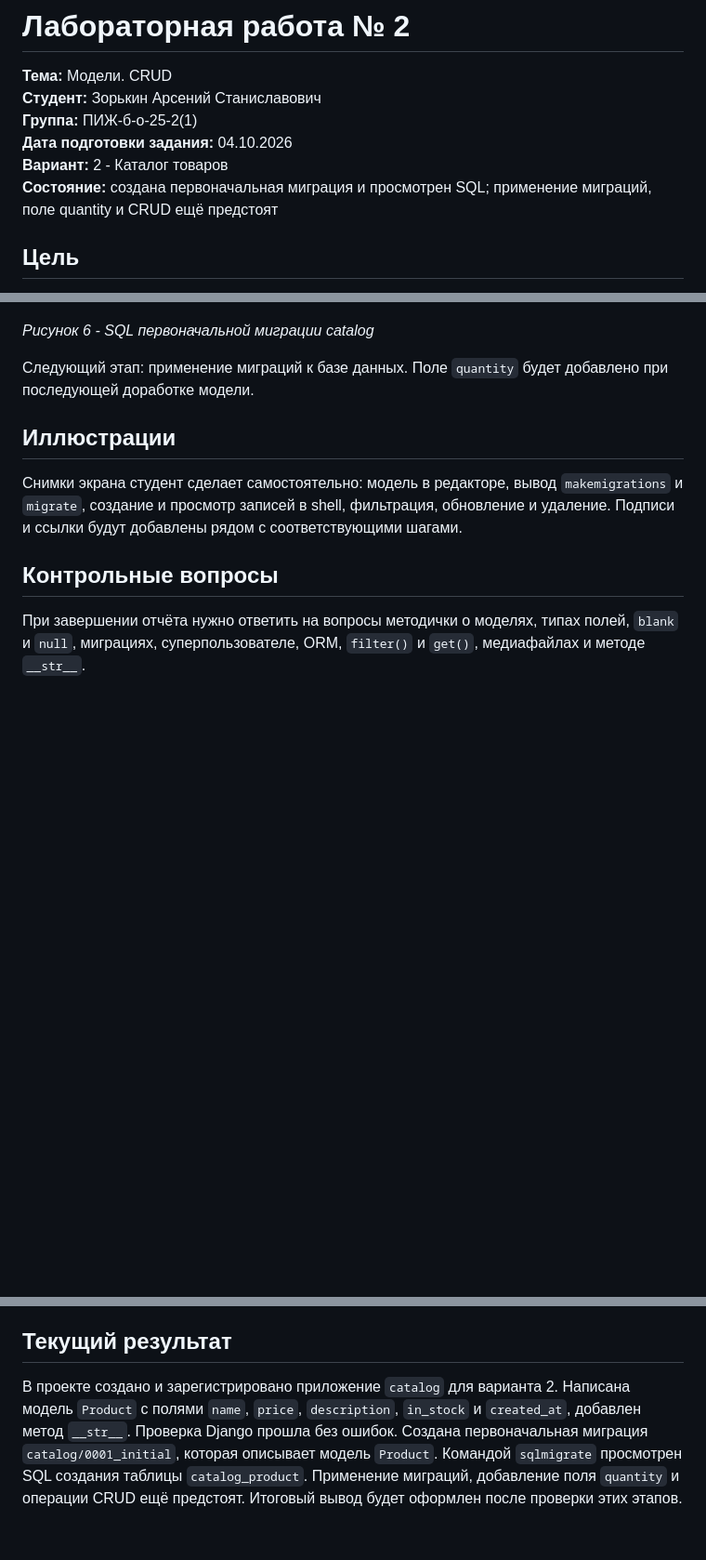
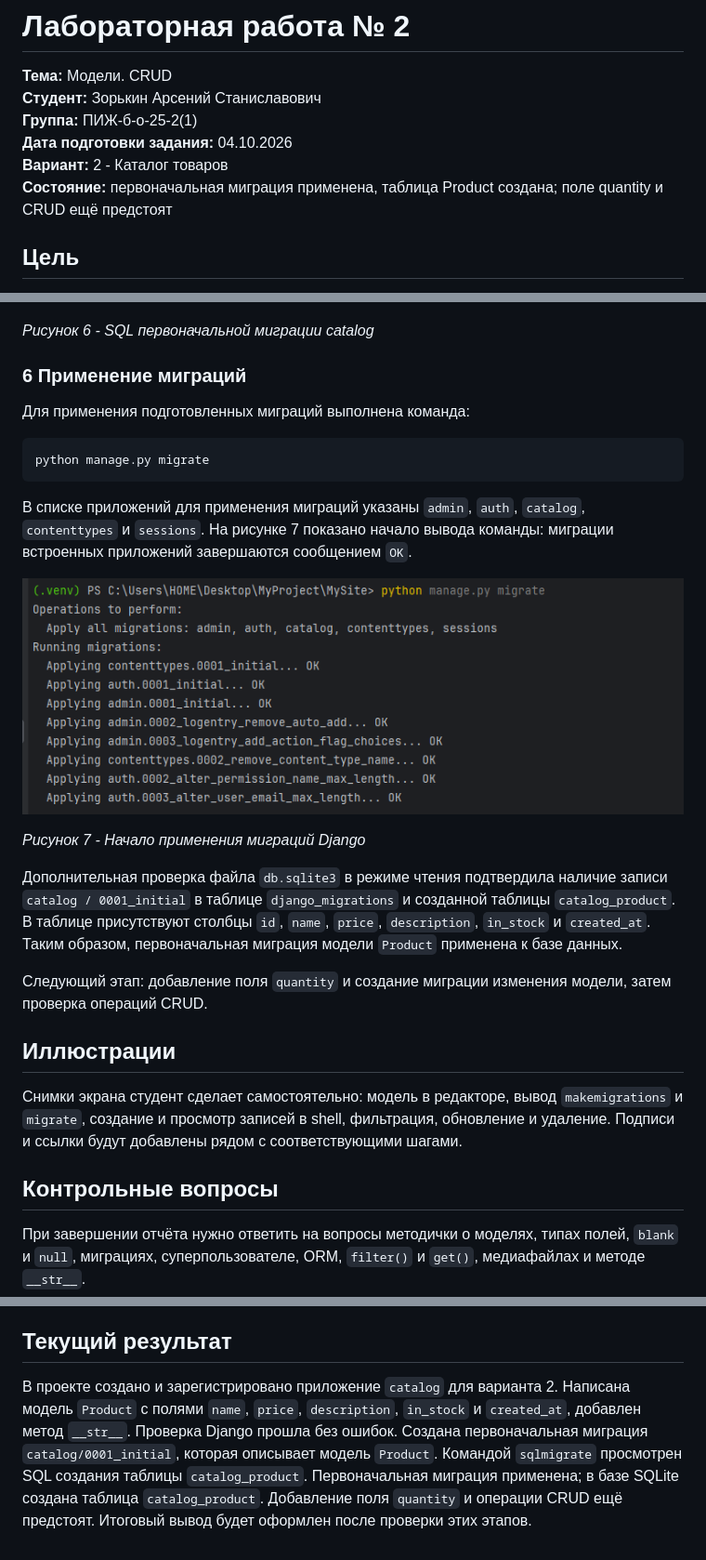
Before and after one commit to False4041/Web-develop, a Markdown page: lab2/README.md, 3 parts joined by grey strips. Shown: that part at 93% size. Drawn GitHub-style; pictures changed too: lab2/screenshots/07-migrate.png (added); blank space fills up the shorter version.

Commit message:
ЛР2: применение первоначальных миграций

````diff
--- a/lab2/README.md
+++ b/lab2/README.md
@@ -5,7 +5,7 @@
 **Группа:** ПИЖ-б-о-25-2(1)<br>
 **Дата подготовки задания:** 04.10.2026<br>
 **Вариант:** 2 - Каталог товаров<br>
-**Состояние:** создана первоначальная миграция и просмотрен SQL; применение миграций, поле quantity и CRUD ещё предстоят
+**Состояние:** первоначальная миграция применена, таблица Product создана; поле quantity и CRUD ещё предстоят
 
 ## Цель
 
@@ -149,7 +149,23 @@ python manage.py sqlmigrate catalog 0001
 
 *Рисунок 6 - SQL первоначальной миграции catalog*
 
-Следующий этап: применение миграций к базе данных. Поле `quantity` будет добавлено при последующей доработке модели.
+### 6 Применение миграций
+
+Для применения подготовленных миграций выполнена команда:
+
+```powershell
+python manage.py migrate
+```
+
+В списке приложений для применения миграций указаны `admin`, `auth`, `catalog`, `contenttypes` и `sessions`. На рисунке 7 показано начало вывода команды: миграции встроенных приложений завершаются сообщением `OK`.
+
+![Рисунок 7 - Начало применения миграций Django](screenshots/07-migrate.png)
+
+*Рисунок 7 - Начало применения миграций Django*
+
+Дополнительная проверка файла `db.sqlite3` в режиме чтения подтвердила наличие записи `catalog / 0001_initial` в таблице `django_migrations` и созданной таблицы `catalog_product`. В таблице присутствуют столбцы `id`, `name`, `price`, `description`, `in_stock` и `created_at`. Таким образом, первоначальная миграция модели `Product` применена к базе данных.
+
+Следующий этап: добавление поля `quantity` и создание миграции изменения модели, затем проверка операций CRUD.
 
 ## Иллюстрации
 
@@ -161,4 +177,4 @@ python manage.py sqlmigrate catalog 0001
 
 ## Текущий результат
 
-В проекте создано и зарегистрировано приложение `catalog` для варианта 2. Написана модель `Product` с полями `name`, `price`, `description`, `in_stock` и `created_at`, добавлен метод `__str__`. Проверка Django прошла без ошибок. Создана первоначальная миграция `catalog/0001_initial`, которая описывает модель `Product`. Командой `sqlmigrate` просмотрен SQL создания таблицы `catalog_product`. Применение миграций, добавление поля `quantity` и операции CRUD ещё предстоят. Итоговый вывод будет оформлен после проверки этих этапов.
+В проекте создано и зарегистрировано приложение `catalog` для варианта 2. Написана модель `Product` с полями `name`, `price`, `description`, `in_stock` и `created_at`, добавлен метод `__str__`. Проверка Django прошла без ошибок. Создана первоначальная миграция `catalog/0001_initial`, которая описывает модель `Product`. Командой `sqlmigrate` просмотрен SQL создания таблицы `catalog_product`. Первоначальная миграция применена; в базе SQLite создана таблица `catalog_product`. Добавление поля `quantity` и операции CRUD ещё предстоят. Итоговый вывод будет оформлен после проверки этих этапов.
````
Also changed, not shown: README.md (+1 -1 lines).
